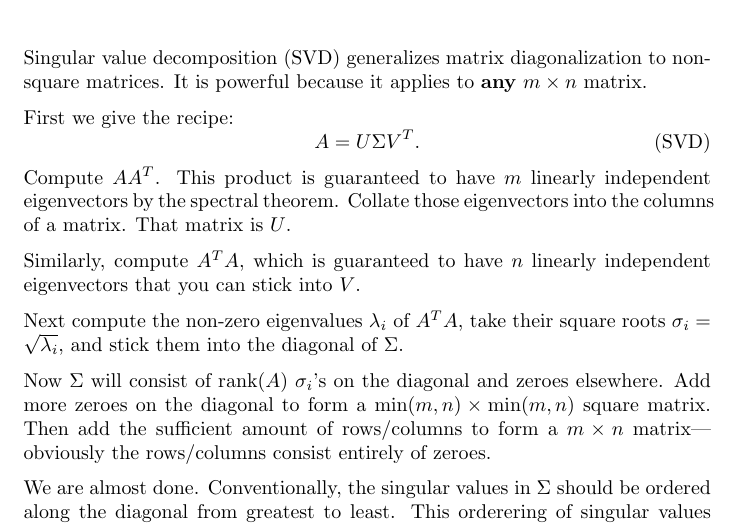
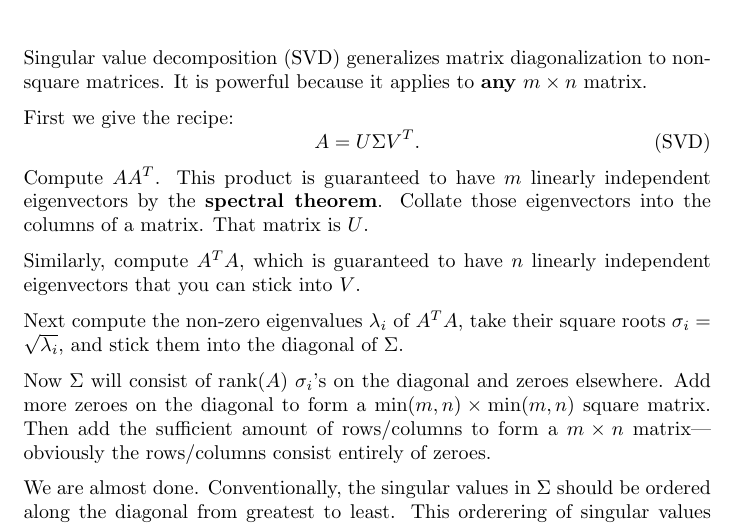
Before and after one commit to sd393/Notes, a LaTeX document (Linear Algebra/SVD/svd.tex): part of page 1 of 2, cut so that both start at the same text. Compiled offline with pdfLaTeX.

Commit message:
minor formatting

```diff
--- a/Linear Algebra/SVD/svd.tex
+++ b/Linear Algebra/SVD/svd.tex
@@ -15,7 +15,7 @@ First we give the recipe:
     A = U \Sigma V^T. \label{eq:SVD} \tag{SVD}
 \end{equation}
 Compute $AA^T$. This product is guaranteed to have $m$ linearly independent eigenvectors by the
-spectral theorem. Collate those eigenvectors into the columns of a matrix. That matrix is $U$.
+\textbf{spectral theorem}. Collate those eigenvectors into the columns of a matrix. That matrix is $U$.
 
 Similarly, compute $A^TA$, which is guaranteed to have $n$ linearly independent eigenvectors
 that you can stick into $V$.
```
Also changed, not shown: Linear Algebra/SVD/svd.pdf, 3 other files.
